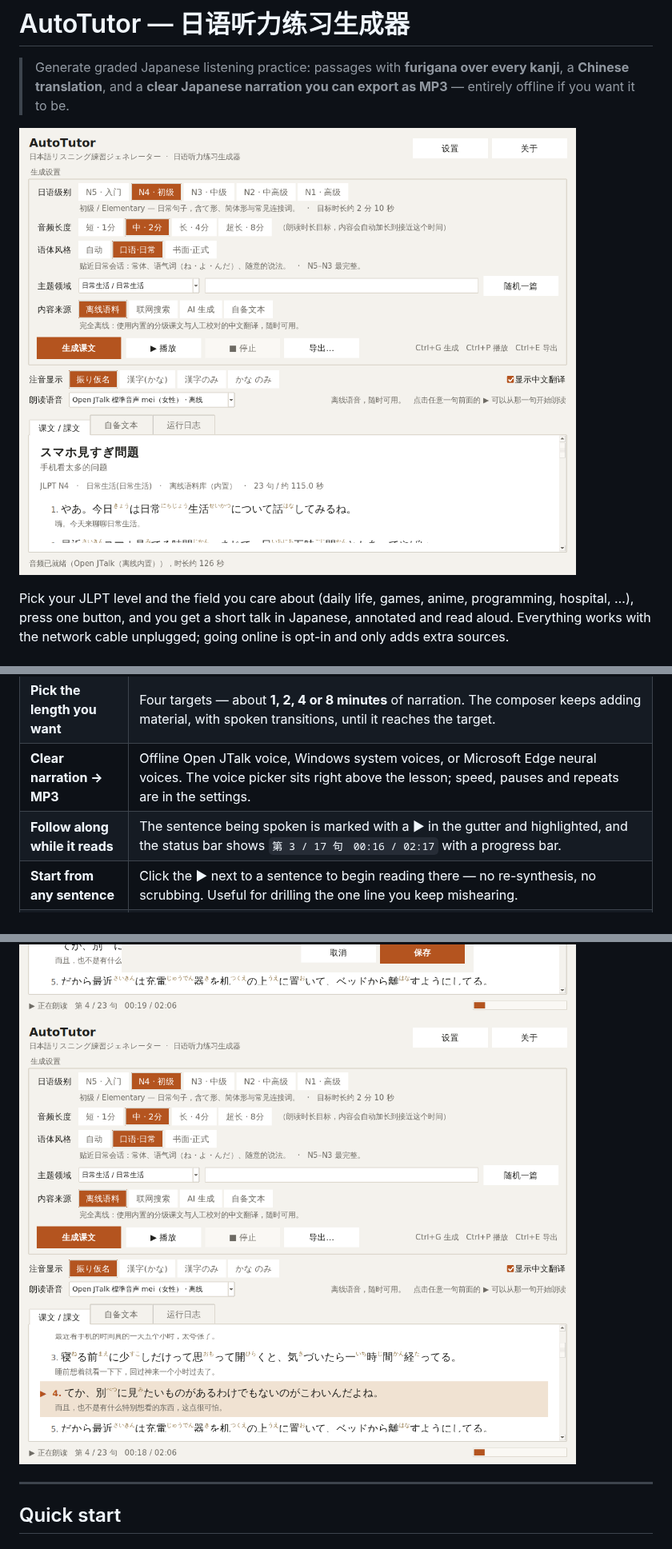
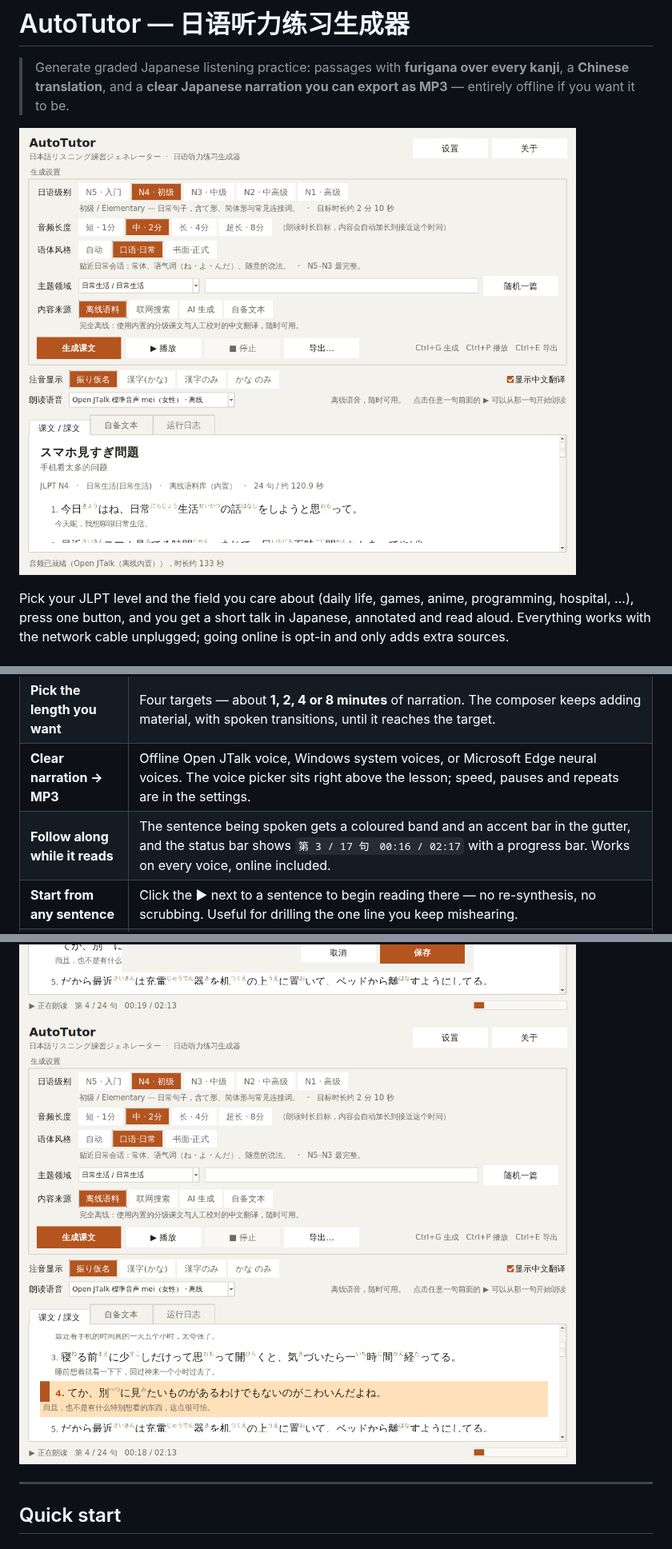
Before and after one commit to Evergarden0101/AutoTutor, a Markdown page: README.md, 3 parts joined by grey strips. Shown at 80% size. GitHub-like rendering; pictures changed too: docs/screenshot-main.png, docs/screenshot-reading.png, docs/screenshot-settings.png; folded sections open.

```diff
--- a/README.md
+++ b/README.md
@@ -40,7 +40,7 @@ adds extra sources.
 | **Casual or formal** | 语体风格 picks between conversational Japanese — 常体 with ね・よ・んだ, まじで, てか, ぶっちゃけ, the way people under thirty actually talk to each other — and the written style of news and essays. Every topic has conversational passages at N5–N3, and a casual lesson keeps one voice throughout rather than switching to です・ます halfway. |
 | **Pick the length you want** | Four targets — about **1, 2, 4 or 8 minutes** of narration. The composer keeps adding material, with spoken transitions, until it reaches the target. |
 | **Clear narration → MP3** | Offline Open JTalk voice, Windows system voices, or Microsoft Edge neural voices. The voice picker sits right above the lesson; speed, pauses and repeats are in the settings. |
-| **Follow along while it reads** | The sentence being spoken is marked with a ▶ in the gutter and highlighted, and the status bar shows `第 3 / 17 句　00:16 / 02:17` with a progress bar. |
+| **Follow along while it reads** | The sentence being spoken gets a coloured band and an accent bar in the gutter, and the status bar shows `第 3 / 17 句　00:16 / 02:17` with a progress bar. Works on every voice, online included. |
 | **Start from any sentence** | Click the ▶ next to a sentence to begin reading there — no re-synthesis, no scrubbing. Useful for drilling the one line you keep mishearing. |
 | **Truly offline** | The voice model and dictionary are bundled *inside* the executable. No account, no API key, no download on first run. |
 | **Six online sources** | Podcast episode notes, YouTube captions, NHK News Web Easy, NHK news feeds, Wikinews and Wikipedia — pick which ones to use in **设置 → 搜索来源**. |
```
Also changed, not shown: CLAUDE.md (+28 -8 lines), docs/screenshot-dark.png, 9 other files.
